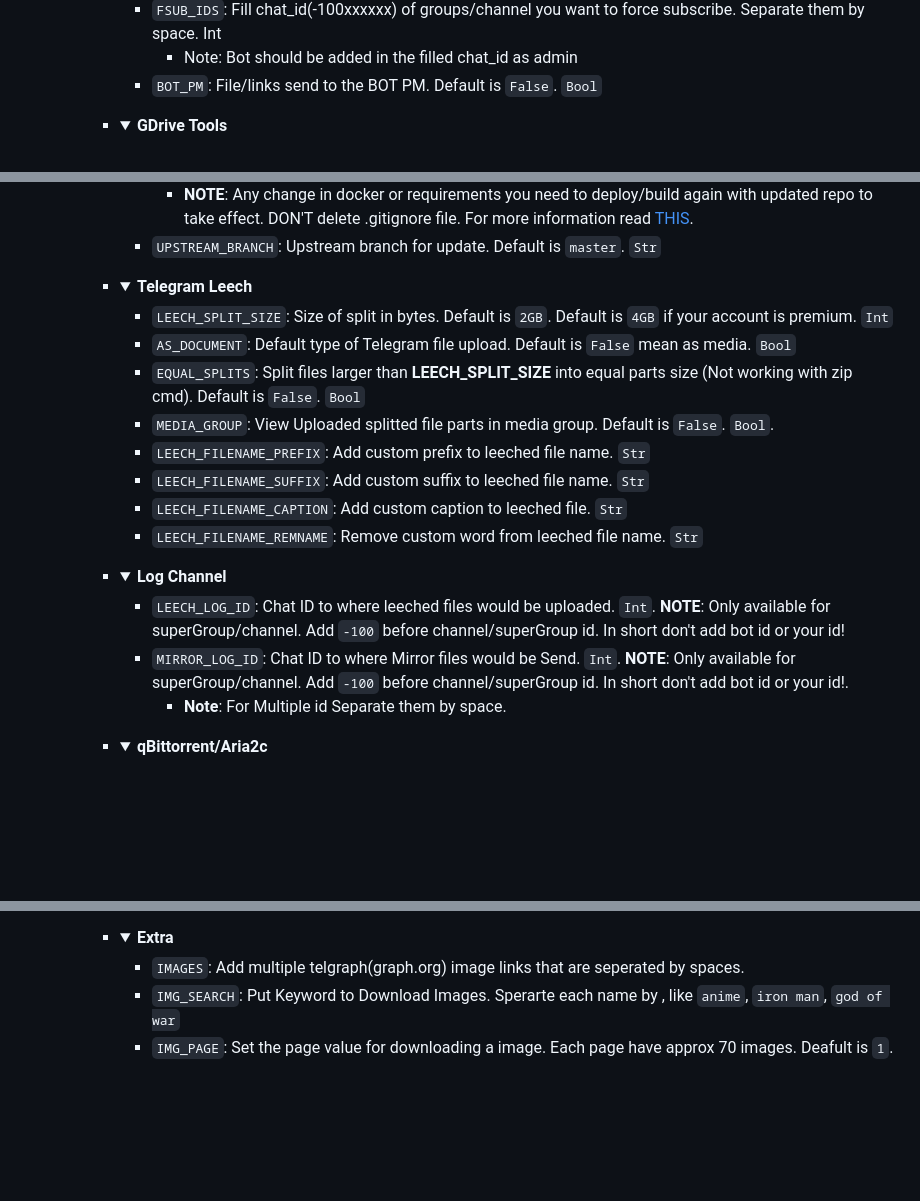
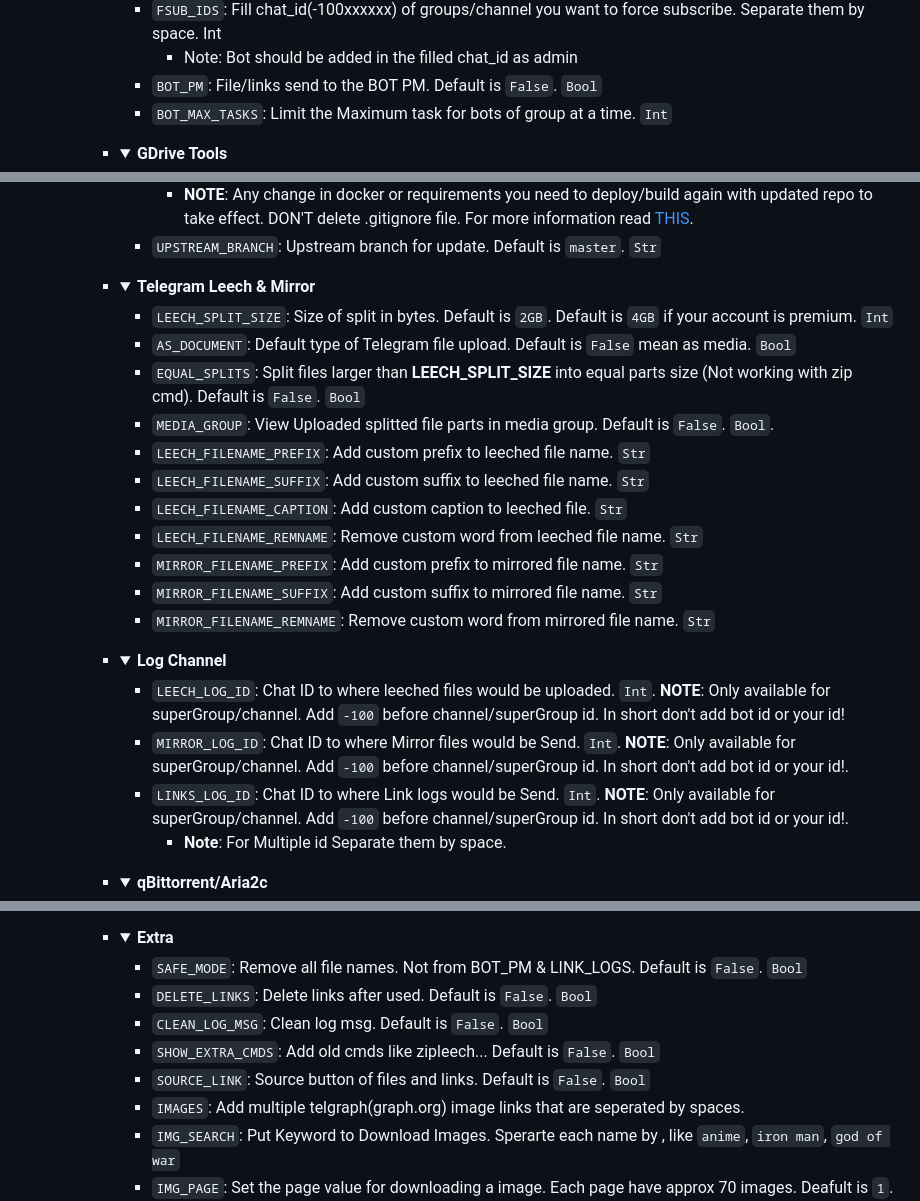
Before and after one commit to SilentDemonSD/WZML-X, a Markdown page: README.md, 3 parts joined by grey strips. Rendered like a GitHub page; folded sections open; blank space fills up the shorter version.

```diff
--- a/README.md
+++ b/README.md
@@ -447,6 +447,7 @@ help - All cmds with description
     - `FSUB_IDS`: Fill chat_id(-100xxxxxx) of groups/channel you want to force subscribe. Separate them by space. Int
       - Note: Bot should be added in the filled chat_id as admin
     - `BOT_PM`: File/links send to the BOT PM. Default is `False`. `Bool`
+    - `BOT_MAX_TASKS`: Limit the Maximum task for bots of group at a time. `Int`
     </details></li>
     <li><details>
         <summary><b>GDrive Tools</b></summary>
@@ -479,7 +480,7 @@ help - All cmds with description
 
     </details></li>
     <li><details>
-        <summary><b>Telegram Leech</b></summary>
+        <summary><b>Telegram Leech & Mirror</b></summary>
 
     - `LEECH_SPLIT_SIZE`: Size of split in bytes. Default is `2GB`. Default is `4GB` if your account is premium. `Int`
     - `AS_DOCUMENT`: Default type of Telegram file upload. Default is `False` mean as media. `Bool`
@@ -489,6 +490,9 @@ help - All cmds with description
     - `LEECH_FILENAME_SUFFIX`: Add custom suffix to leeched file name. `Str`
     - `LEECH_FILENAME_CAPTION`: Add custom caption to leeched file. `Str`
     - `LEECH_FILENAME_REMNAME`: Remove custom word from leeched file name. `Str`
+    - `MIRROR_FILENAME_PREFIX`: Add custom prefix to mirrored file name. `Str`
+    - `MIRROR_FILENAME_SUFFIX`: Add custom suffix to mirrored file name. `Str`
+    - `MIRROR_FILENAME_REMNAME`: Remove custom word from mirrored file name. `Str`
 
     </details></li>
     <li><details>
@@ -496,6 +500,7 @@ help - All cmds with description
 
     - `LEECH_LOG_ID`: Chat ID to where leeched files would be uploaded. `Int`. **NOTE**: Only available for superGroup/channel. Add `-100` before channel/superGroup id. In short don't add bot id or your id!
     - `MIRROR_LOG_ID`: Chat ID to where Mirror files would be Send. `Int`. **NOTE**: Only available for superGroup/channel. Add `-100` before channel/superGroup id. In short don't add bot id or your id!.
+    - `LINKS_LOG_ID`: Chat ID to where Link logs would be Send. `Int`. **NOTE**: Only available for superGroup/channel. Add `-100` before channel/superGroup id. In short don't add bot id or your id!.
       - **Note**: For Multiple id Separate them by space.
     </details></li>
     <li><details>
@@ -567,6 +572,11 @@ help - All cmds with description
     <li><details>
         <summary><b>Extra</b></summary>
 
+    - `SAFE_MODE`: Remove all file names. Not from BOT_PM & LINK_LOGS. Default is `False`. `Bool`
+    - `DELETE_LINKS`: Delete links after used. Default is `False`. `Bool`
+    - `CLEAN_LOG_MSG`: Clean log msg. Default is `False`. `Bool`
+    - `SHOW_EXTRA_CMDS`: Add old cmds like zipleech... Default is `False`. `Bool`
+    - `SOURCE_LINK`: Source button of files and links. Default is `False`. `Bool`
     - `IMAGES`: Add multiple telgraph(graph.org) image links that are seperated by spaces.
     - `IMG_SEARCH`: Put Keyword to Download Images. Sperarte each name by , like `anime`, `iron man`, `god of war`
     - `IMG_PAGE`: Set the page value for downloading a image. Each page have approx 70 images. Deafult is `1`. `Int`
```
